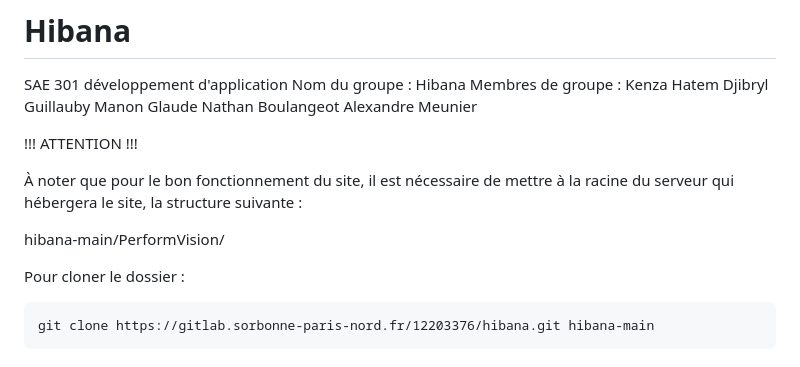
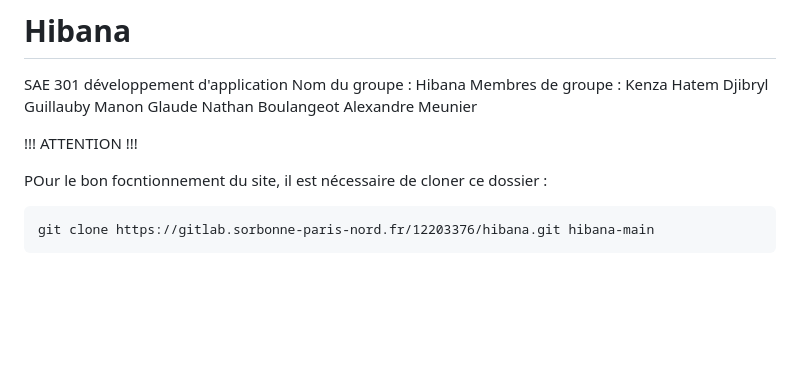
Before and after one commit to DaManflow/hibana, a Markdown page: README.md, the part around the change. Rendered like a GitHub page; blank space fills up the shorter version.

````diff
--- a/README.md
+++ b/README.md
@@ -10,11 +10,7 @@ Alexandre Meunier
 
 !!! ATTENTION !!!
 
-À noter que pour le bon fonctionnement du site, il est nécessaire de mettre à la racine du serveur qui hébergera le site, la structure suivante :
-
-hibana-main/PerformVision/
-
-Pour cloner le dossier :
+POur le bon focntionnement du site, il est nécessaire de cloner ce dossier :
 ```
 git clone https://gitlab.sorbonne-paris-nord.fr/12203376/hibana.git hibana-main
 ```
````
